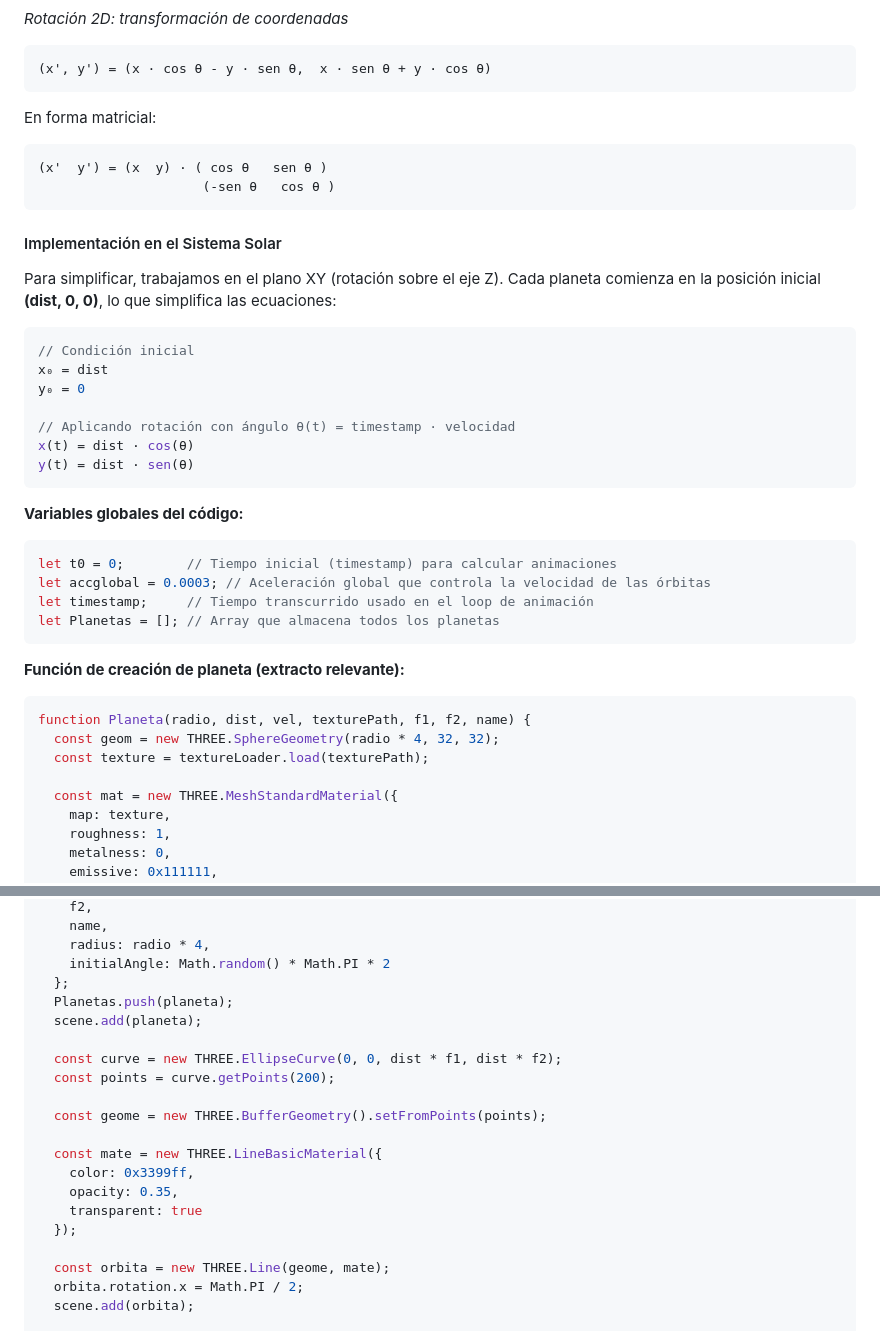
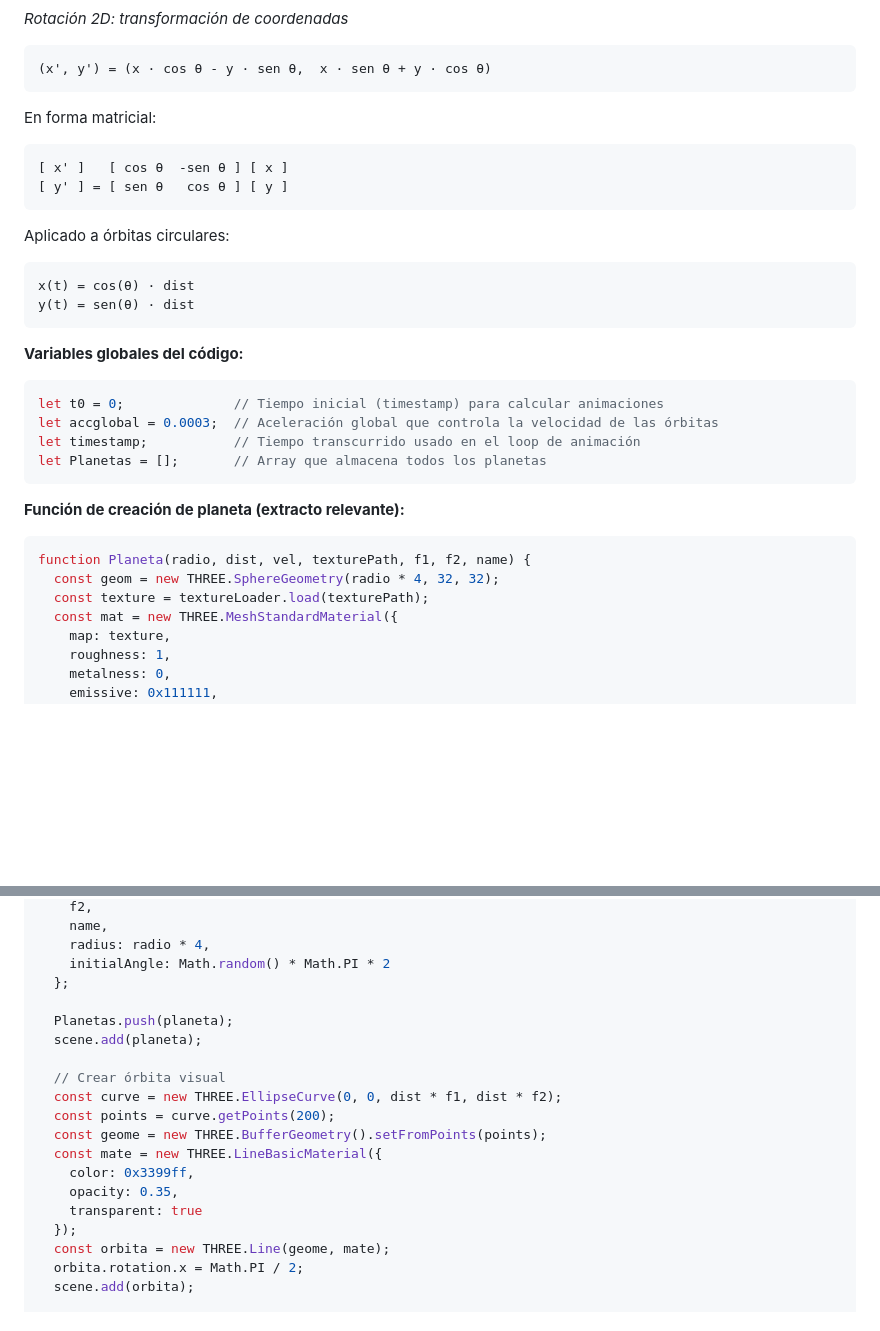
Before and after one commit to juanfradelrm/sistema-solar-threejs, a Markdown page: README.md, 2 parts joined by grey strips. GitHub-like rendering; blank space fills up the shorter version.

````diff
--- a/README.md
+++ b/README.md
@@ -284,32 +284,26 @@ La rotación 2D de un punto alrededor del origen se define mediante la matriz de
 ```
 
 En forma matricial:
+
 ```
-(x'  y') = (x  y) · ( cos θ   sen θ )
-                     (-sen θ   cos θ )
+[ x' ]   [ cos θ  -sen θ ] [ x ]
+[ y' ] = [ sen θ   cos θ ] [ y ]
 ```
 
-#### Implementación en el Sistema Solar
+Aplicado a órbitas circulares:
 
-Para simplificar, trabajamos en el plano XY (rotación sobre el eje Z). Cada planeta comienza en la posición inicial **(dist, 0, 0)**, lo que simplifica las ecuaciones:
-
-```javascript
-// Condición inicial
-x₀ = dist
-y₀ = 0
-
-// Aplicando rotación con ángulo θ(t) = timestamp · velocidad
-x(t) = dist · cos(θ)
-y(t) = dist · sen(θ)
+```
+x(t) = cos(θ) · dist
+y(t) = sen(θ) · dist
 ```
 
 **Variables globales del código:**
 
 ```javascript
-let t0 = 0;        // Tiempo inicial (timestamp) para calcular animaciones
-let accglobal = 0.0003; // Aceleración global que controla la velocidad de las órbitas
-let timestamp;     // Tiempo transcurrido usado en el loop de animación
-let Planetas = []; // Array que almacena todos los planetas
+let t0 = 0;              // Tiempo inicial (timestamp) para calcular animaciones
+let accglobal = 0.0003;  // Aceleración global que controla la velocidad de las órbitas
+let timestamp;           // Tiempo transcurrido usado en el loop de animación
+let Planetas = [];       // Array que almacena todos los planetas
 ```
 
 **Función de creación de planeta (extracto relevante):**
@@ -318,7 +312,6 @@ let Planetas = []; // Array que almacena todos los planetas
 function Planeta(radio, dist, vel, texturePath, f1, f2, name) {
   const geom = new THREE.SphereGeometry(radio * 4, 32, 32);
   const texture = textureLoader.load(texturePath);
-
   const mat = new THREE.MeshStandardMaterial({
     map: texture,
     roughness: 1,
@@ -337,20 +330,19 @@ function Planeta(radio, dist, vel, texturePath, f1, f2, name) {
     radius: radio * 4,
     initialAngle: Math.random() * Math.PI * 2
   };
+
   Planetas.push(planeta);
   scene.add(planeta);
 
+  // Crear órbita visual
   const curve = new THREE.EllipseCurve(0, 0, dist * f1, dist * f2);
   const points = curve.getPoints(200);
-
   const geome = new THREE.BufferGeometry().setFromPoints(points);
-
   const mate = new THREE.LineBasicMaterial({
     color: 0x3399ff,
     opacity: 0.35,
     transparent: true
   });
-
   const orbita = new THREE.Line(geome, mate);
   orbita.rotation.x = Math.PI / 2;
   scene.add(orbita);
````
Also changed, not shown: other parts of README.md (+1 -3 lines).
